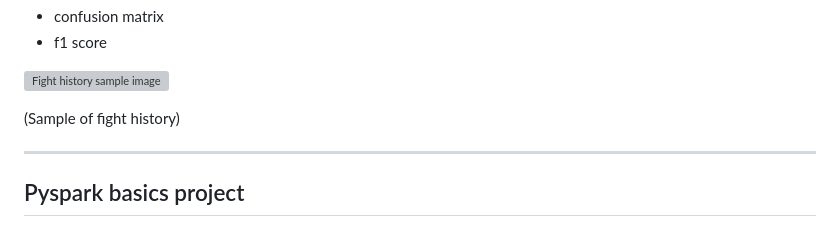
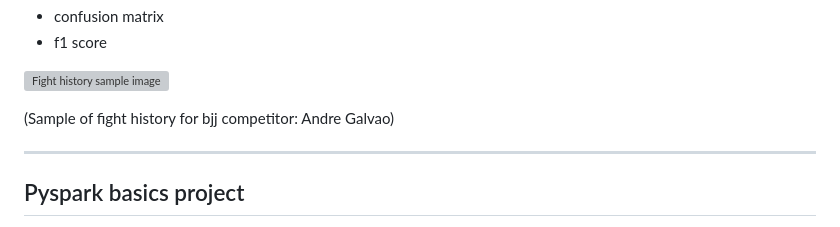
Before and after one commit to Ikram-c/ikram-c.github.io, a Markdown page: README.md, the part around the change. Drawn GitHub-style; grey boxes are pictures that could not be loaded.

```diff
--- a/README.md
+++ b/README.md
@@ -143,7 +143,7 @@ For assessing the accuracy of the models the following metrics were used (***Skl
 
 ![Fight history sample image](https://user-images.githubusercontent.com/68299933/214124410-98832400-23ed-466a-b826-11c450dd7ccb.jpg)
 
-(Sample of fight history)
+(Sample of fight history for bjj competitor: Andre Galvao)
 
 ----------------------------------------------------
 ## Pyspark basics project
```
